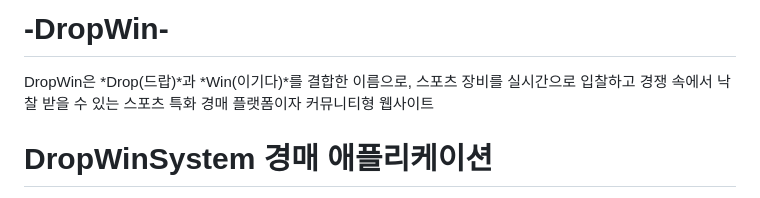
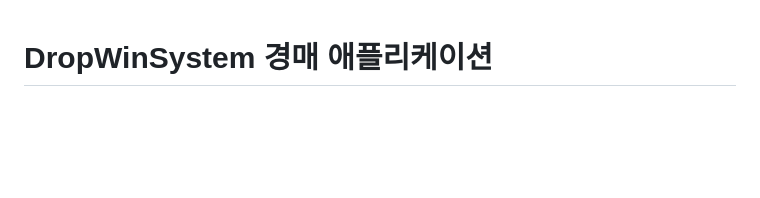
Before and after one commit to Shin-Juno/dropwinsystem-app, a Markdown page: README.md, the part around the change. Drawn GitHub-style; blank space fills up the shorter version.

```diff
--- a/README.md
+++ b/README.md
@@ -1,7 +1,3 @@
-# -DropWin-
-DropWin은 *Drop(드랍)*과 *Win(이기다)*를 결합한 이름으로, 스포츠 장비를 실시간으로 입찰하고 경쟁 속에서 낙찰 받을 수 있는 스포츠 특화 경매 플랫폼이자 커뮤니티형 웹사이트
-
-
 # DropWinSystem 경매 애플리케이션
 
 Spring Boot, JPA, MyBatis를 사용하여 개발한 경매 시스템입니다.
```
